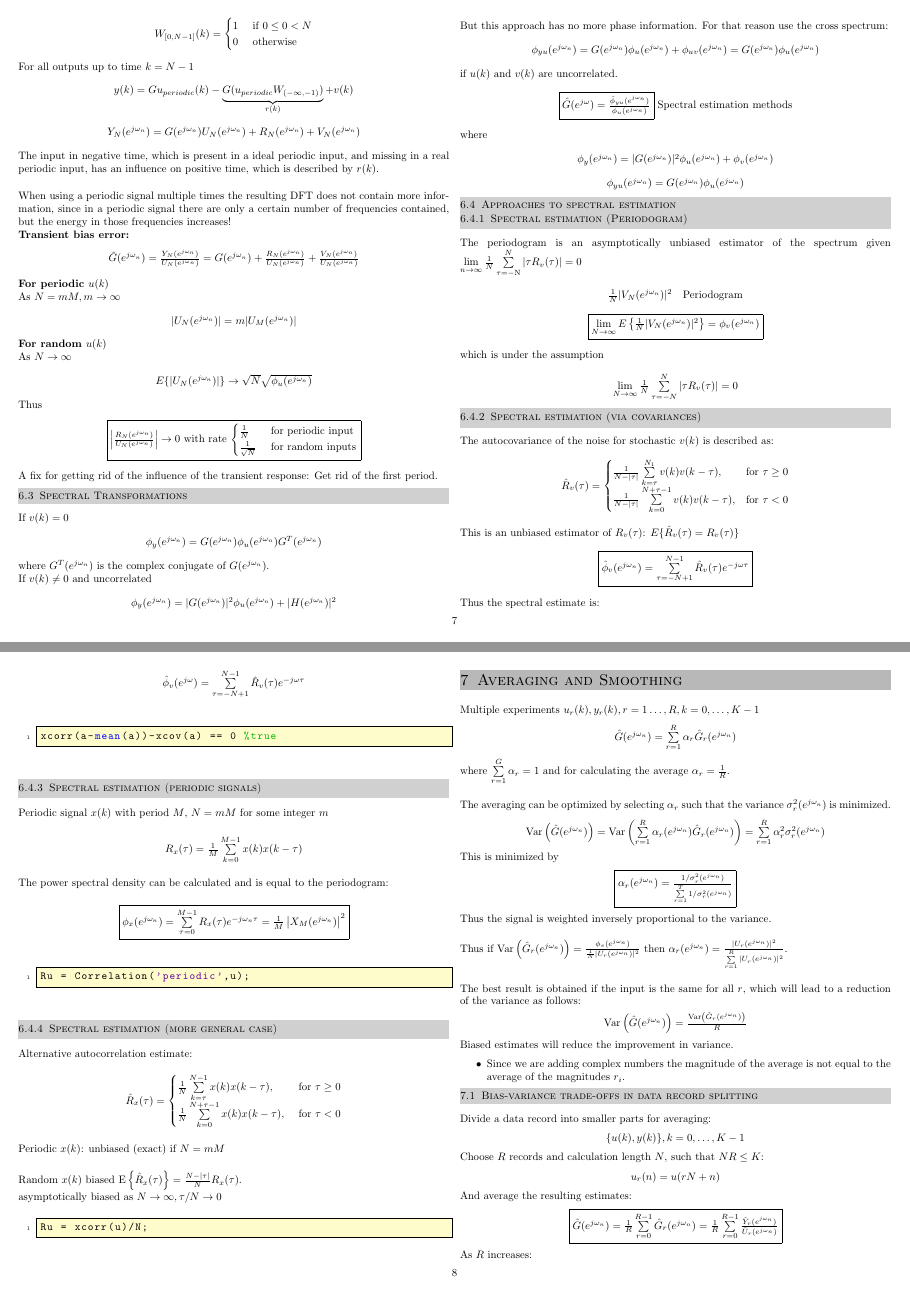
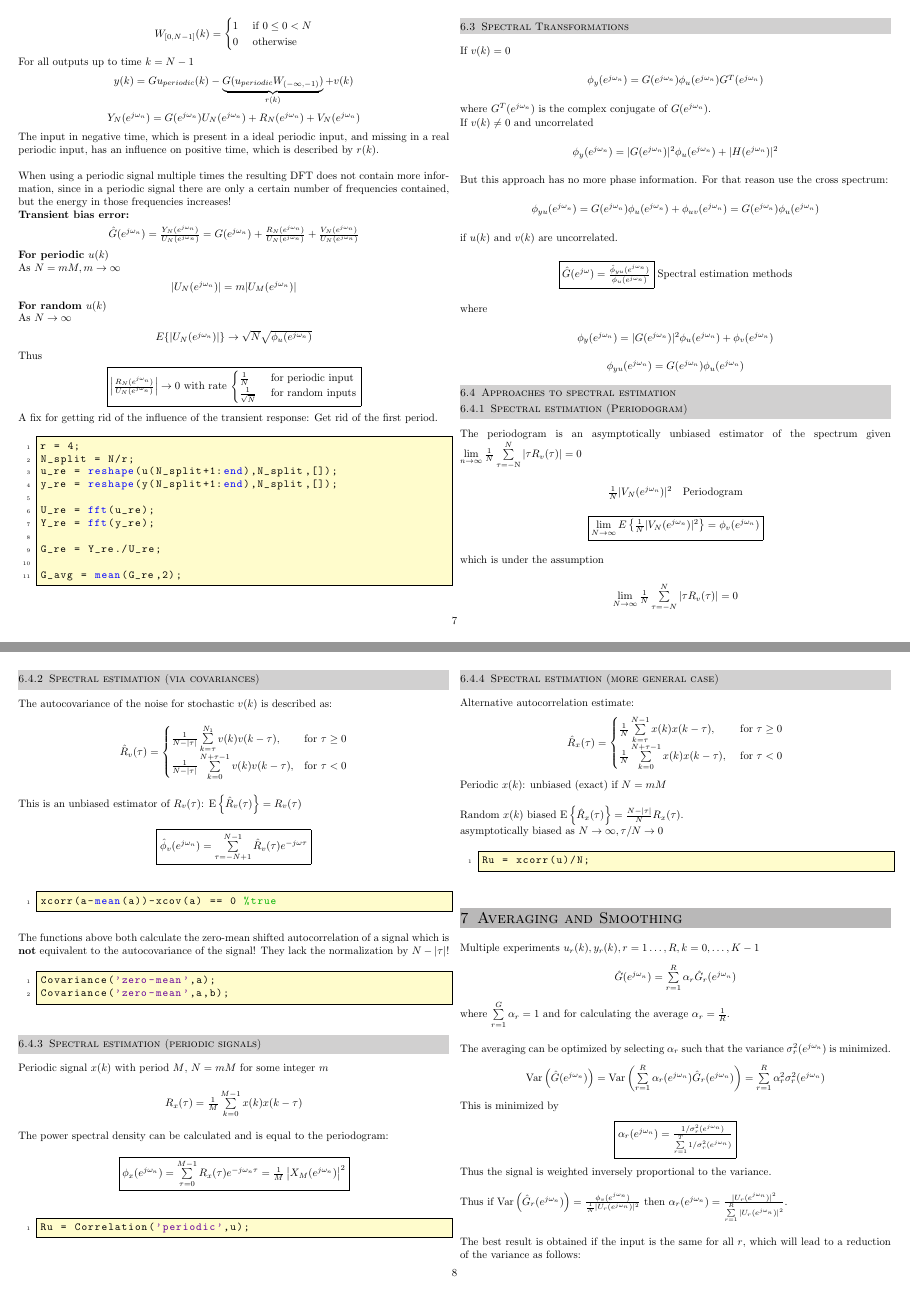
Before and after one commit to zfsg/H2018_SystemIdentification_Smith, a LaTeX document (main.tex): pages 7 and 8 of 14, joined at a grey line. The pictures show the PDF file main.pdf that the author committed with the source.

Commit message:
Add content on Averaging, Spectral Transformation

```diff
--- a/main.tex
+++ b/main.tex
@@ -521,9 +521,19 @@ Thus
 
 A fix for getting rid of the influence of the transient response: Get rid of the first period.
 
-%\begin{TPMatlab}
-%U_av = Averaging(u,N,n_periods,loose_transient);
-%\end{TPMatlab}
+\begin{TPMatlab}
+r = 4;
+N_split = N/r;
+u_re = reshape(u(N_split+1:end),N_split,[]);
+y_re = reshape(y(N_split+1:end),N_split,[]);
+
+U_re = fft(u_re);
+Y_re = fft(y_re);
+
+G_re = Y_re./U_re;
+
+G_avg = mean(G_re,2);
+\end{TPMatlab}
 
 \subsection{Spectral Transformations}
 
@@ -574,16 +584,19 @@ The autocovariance of the noise for stochastic $v(k)$ is described as:
 \frac{1}{N-|\tau|}\sum\limits_{k=0}^{N+\tau-1}v(k)v(k-\tau),&\text{for }\tau<0
 \end{cases}$}
 
-This is an unbiased estimator of $R_v(\tau)$: $E\{\hat{R}_v(\tau)=R_v(\tau)\}$
+This is an unbiased estimator of $R_v(\tau)$: $\expe{\hat{R}_v(\tau)}=R_v(\tau)$
 
 \important{$\hat{\phi}_v\ejon=\sum\limits_{\tau=-N+1}^{N-1}\hat{R}_v(\tau)e^{-j\omega \tau}$}
 
-Thus the spectral estimate is:
+\begin{TPMatlab}
+xcorr(a-mean(a))-xcov(a) == 0 %true
+\end{TPMatlab}
 
-\mportant{$\hat{\phi}_v\ejo = \sum\limits_{\tau = -N+1}^{N-1}\hat{R}_v(\tau)e^{-j\omega\tau}$}
+The functions above both calculate the zero-mean shifted autocorrelation of a signal which is \textbf{not} equivalent to the autocovariance of the signal! They lack the normalization by $N-|\tau|$!
 
 \begin{TPMatlab}
-xcorr(a-mean(a))-xcov(a) == 0 %true
+Covariance('zero-mean',a);
+Covariance('zero-mean',a,b);
 \end{TPMatlab}
 
 \subsubsection{Spectral estimation (periodic signals)}
```
Also changed, not shown: main.pdf.
